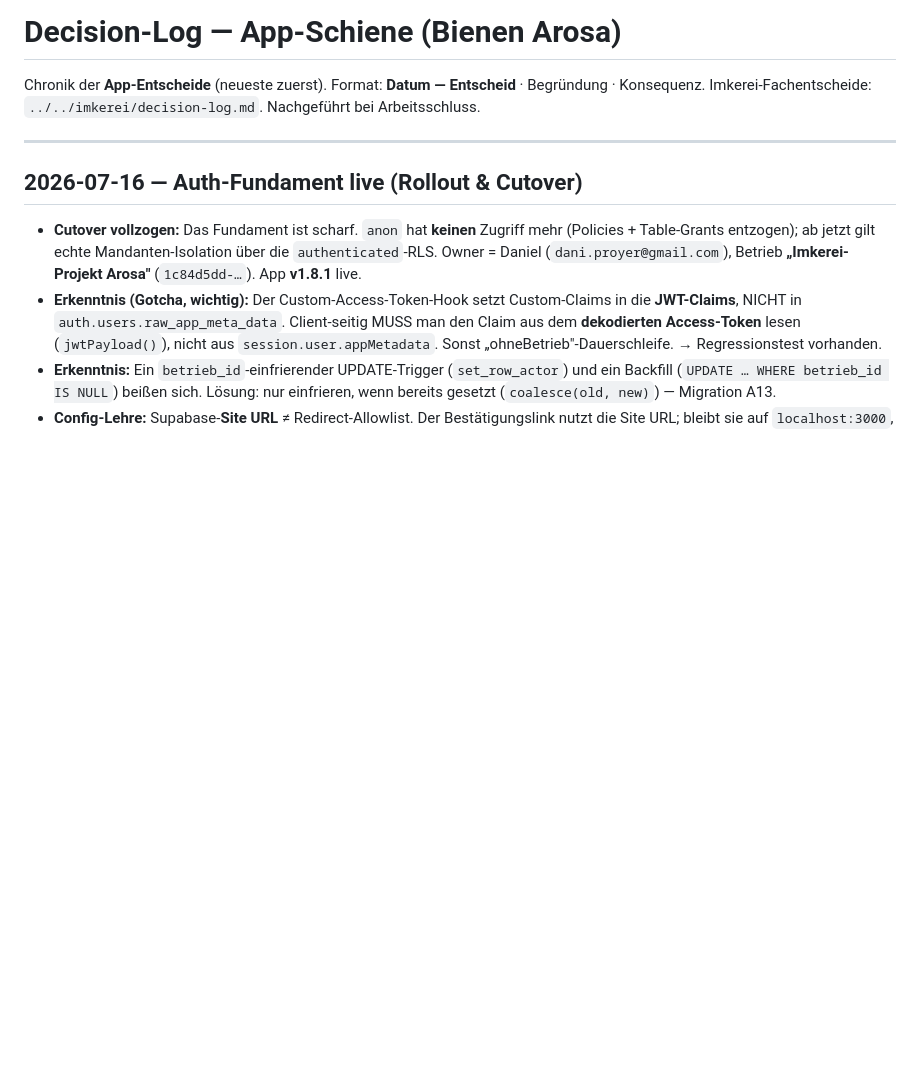
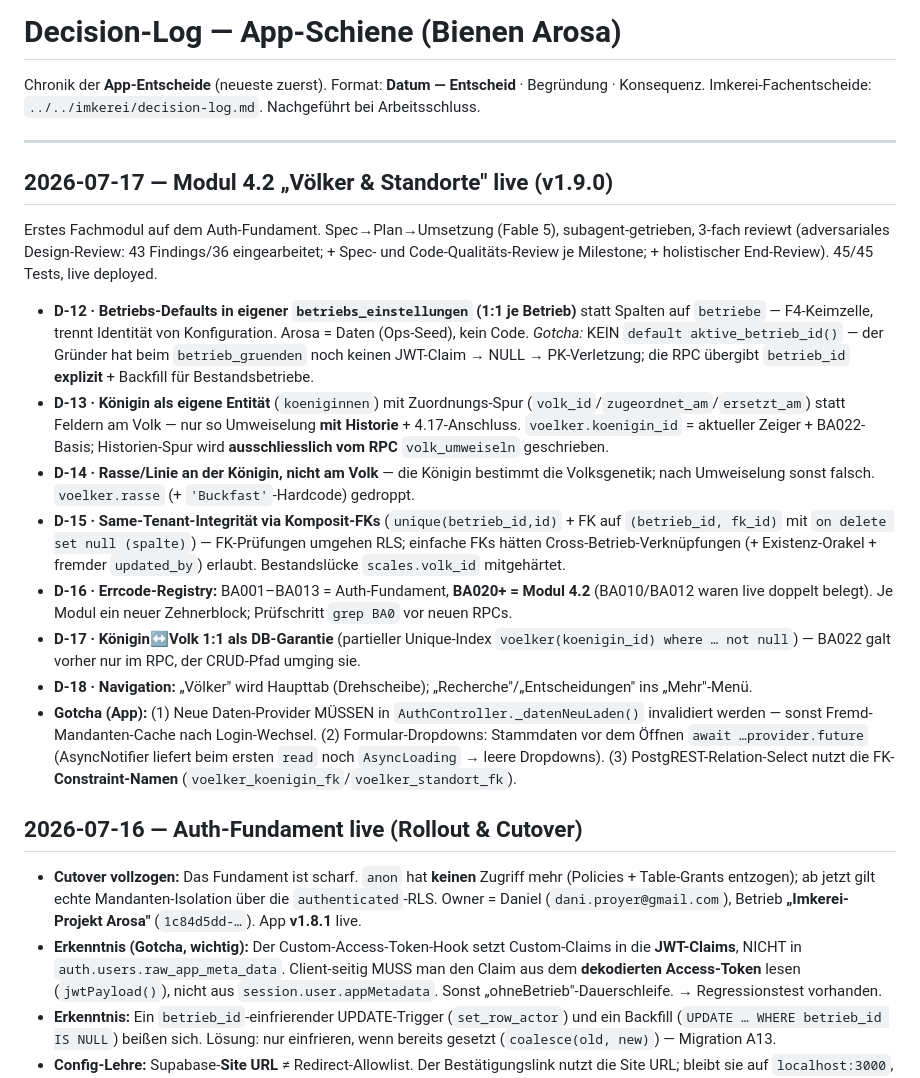
Before and after one commit to DanielProyer/bienen-app, a Markdown page: docs/decision-log.md, the part around the change. Drawn GitHub-style; blank space fills up the shorter version.

Commit message:
docs: Arbeitsschluss Modul 4.2 live (v1.9.0) — ToDo/Roadmap/Decision-Log
Co-Authored-By: Claude Opus 4.8 <noreply@anthropic.com>

```diff
--- a/docs/decision-log.md
+++ b/docs/decision-log.md
@@ -3,6 +3,19 @@
 Chronik der **App-Entscheide** (neueste zuerst). Format: **Datum — Entscheid** · Begründung · Konsequenz. Imkerei-Fachentscheide: `../../imkerei/decision-log.md`. Nachgeführt bei Arbeitsschluss.
 
 ---
+
+## 2026-07-17 — Modul 4.2 „Völker & Standorte" live (v1.9.0)
+
+Erstes Fachmodul auf dem Auth-Fundament. Spec→Plan→Umsetzung (Fable 5), subagent-getrieben, 3-fach reviewt (adversariales Design-Review: 43 Findings/36 eingearbeitet; + Spec- und Code-Qualitäts-Review je Milestone; + holistischer End-Review). 45/45 Tests, live deployed.
+
+- **D-12 · Betriebs-Defaults in eigener `betriebs_einstellungen` (1:1 je Betrieb)** statt Spalten auf `betriebe` — F4-Keimzelle, trennt Identität von Konfiguration. Arosa = Daten (Ops-Seed), kein Code. *Gotcha:* KEIN `default aktive_betrieb_id()` — der Gründer hat beim `betrieb_gruenden` noch keinen JWT-Claim → NULL → PK-Verletzung; die RPC übergibt `betrieb_id` **explizit** + Backfill für Bestandsbetriebe.
+- **D-13 · Königin als eigene Entität** (`koeniginnen`) mit Zuordnungs-Spur (`volk_id`/`zugeordnet_am`/`ersetzt_am`) statt Feldern am Volk — nur so Umweiselung **mit Historie** + 4.17-Anschluss. `voelker.koenigin_id` = aktueller Zeiger + BA022-Basis; Historien-Spur wird **ausschliesslich vom RPC** `volk_umweiseln` geschrieben.
+- **D-14 · Rasse/Linie an der Königin, nicht am Volk** — die Königin bestimmt die Volksgenetik; nach Umweiselung sonst falsch. `voelker.rasse` (+ `'Buckfast'`-Hardcode) gedroppt.
+- **D-15 · Same-Tenant-Integrität via Komposit-FKs** (`unique(betrieb_id,id)` + FK auf `(betrieb_id, fk_id)` mit `on delete set null (spalte)`) — FK-Prüfungen umgehen RLS; einfache FKs hätten Cross-Betrieb-Verknüpfungen (+ Existenz-Orakel + fremder `updated_by`) erlaubt. Bestandslücke `scales.volk_id` mitgehärtet.
+- **D-16 · Errcode-Registry:** BA001–BA013 = Auth-Fundament, **BA020+ = Modul 4.2** (BA010/BA012 waren live doppelt belegt). Je Modul ein neuer Zehnerblock; Prüfschritt `grep BA0` vor neuen RPCs.
+- **D-17 · Königin↔Volk 1:1 als DB-Garantie** (partieller Unique-Index `voelker(koenigin_id) where … not null`) — BA022 galt vorher nur im RPC, der CRUD-Pfad umging sie.
+- **D-18 · Navigation:** „Völker" wird Haupttab (Drehscheibe); „Recherche"/„Entscheidungen" ins „Mehr"-Menü.
+- **Gotcha (App):** (1) Neue Daten-Provider MÜSSEN in `AuthController._datenNeuLaden()` invalidiert werden — sonst Fremd-Mandanten-Cache nach Login-Wechsel. (2) Formular-Dropdowns: Stammdaten vor dem Öffnen `await …provider.future` (AsyncNotifier liefert beim ersten `read` noch `AsyncLoading` → leere Dropdowns). (3) PostgREST-Relation-Select nutzt die FK-**Constraint-Namen** (`voelker_koenigin_fk`/`voelker_standort_fk`).
 
 ## 2026-07-16 — Auth-Fundament live (Rollout & Cutover)
 
```
Also changed, not shown: ToDo.md (+11 -3 lines), docs/roadmap-app.md (+2 -2 lines).
